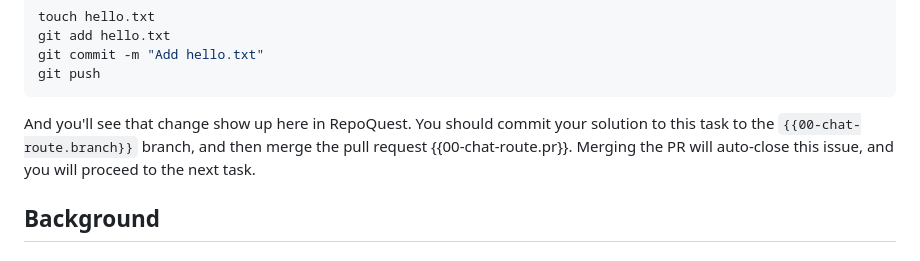
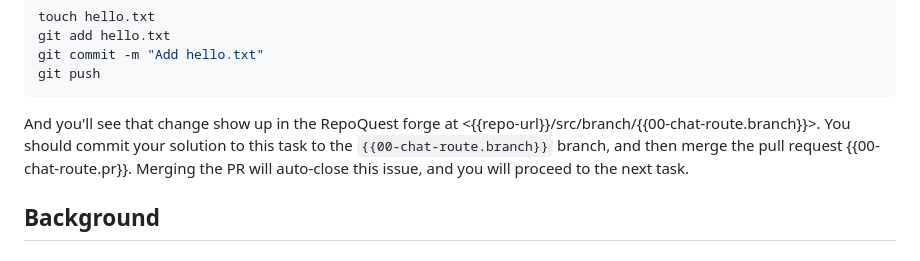
Before and after one commit to cognitive-engineering-lab/rqst-async, a Markdown page: chapters/00-chat-route/issue.md, the part around the change. Rendered like a GitHub page.

Commit message:
Clarify RQ change location

````diff
--- a/chapters/00-chat-route/issue.md
+++ b/chapters/00-chat-route/issue.md
@@ -67,7 +67,7 @@ git commit -m "Add hello.txt"
 git push
 ```
 
-And you'll see that change show up here in RepoQuest. You should commit your solution to this task to the `{{00-chat-route.branch}}` branch, and then merge the pull request {{00-chat-route.pr}}. Merging the PR will auto-close this issue, and you will proceed to the next task.
+And you'll see that change show up in the RepoQuest forge at <{{repo-url}}/src/branch/{{00-chat-route.branch}}>. You should commit your solution to this task to the `{{00-chat-route.branch}}` branch, and then merge the pull request {{00-chat-route.pr}}. Merging the PR will auto-close this issue, and you will proceed to the next task.
 
 ## Background
 
````
